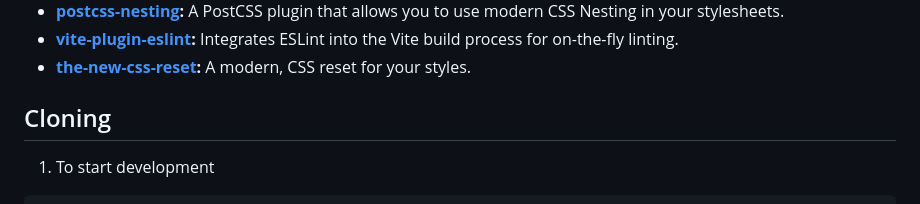
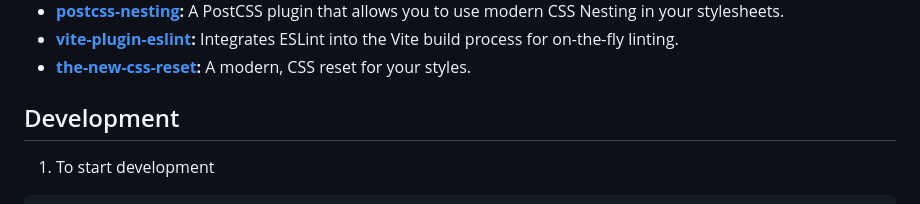
Before and after one commit to dushanperic/compass-map-section, a Markdown page: README.md, the part around the change printed below. Rendered like a GitHub page.

```diff
--- a/README.md
+++ b/README.md
@@ -15,7 +15,7 @@ This template uses the following dependencies:
 - **[vite-plugin-eslint](https://www.npmjs.com/package/vite-plugin-eslint):** Integrates ESLint into the Vite build process for on-the-fly linting.
 - **[the-new-css-reset](https://elad2412.github.io/the-new-css-reset/):** A modern, CSS reset for your styles.
 
-## Cloning
+## Development
 
 1. To start development
 
```
Also changed, not shown: other parts of README.md (+4 -1 lines).
